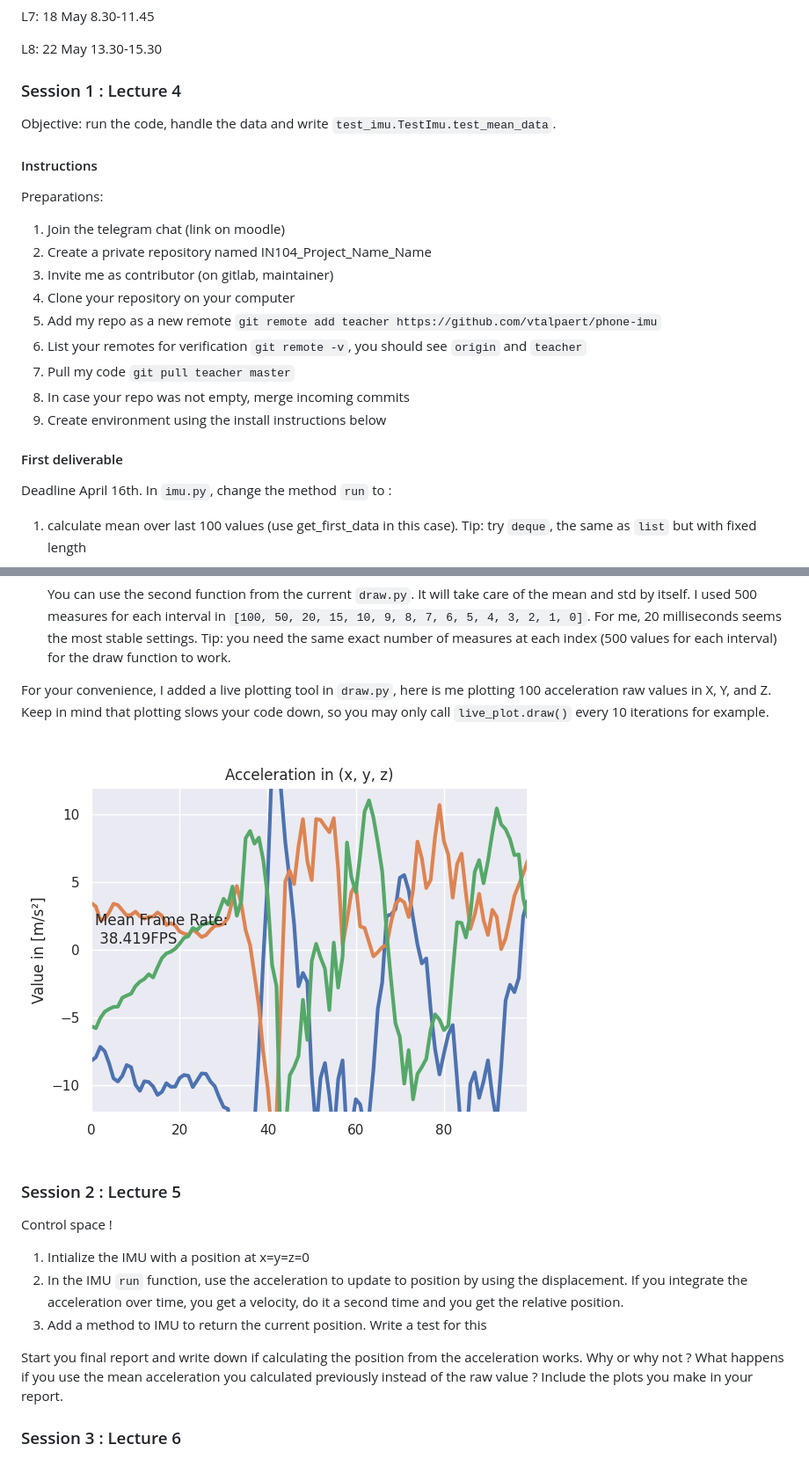
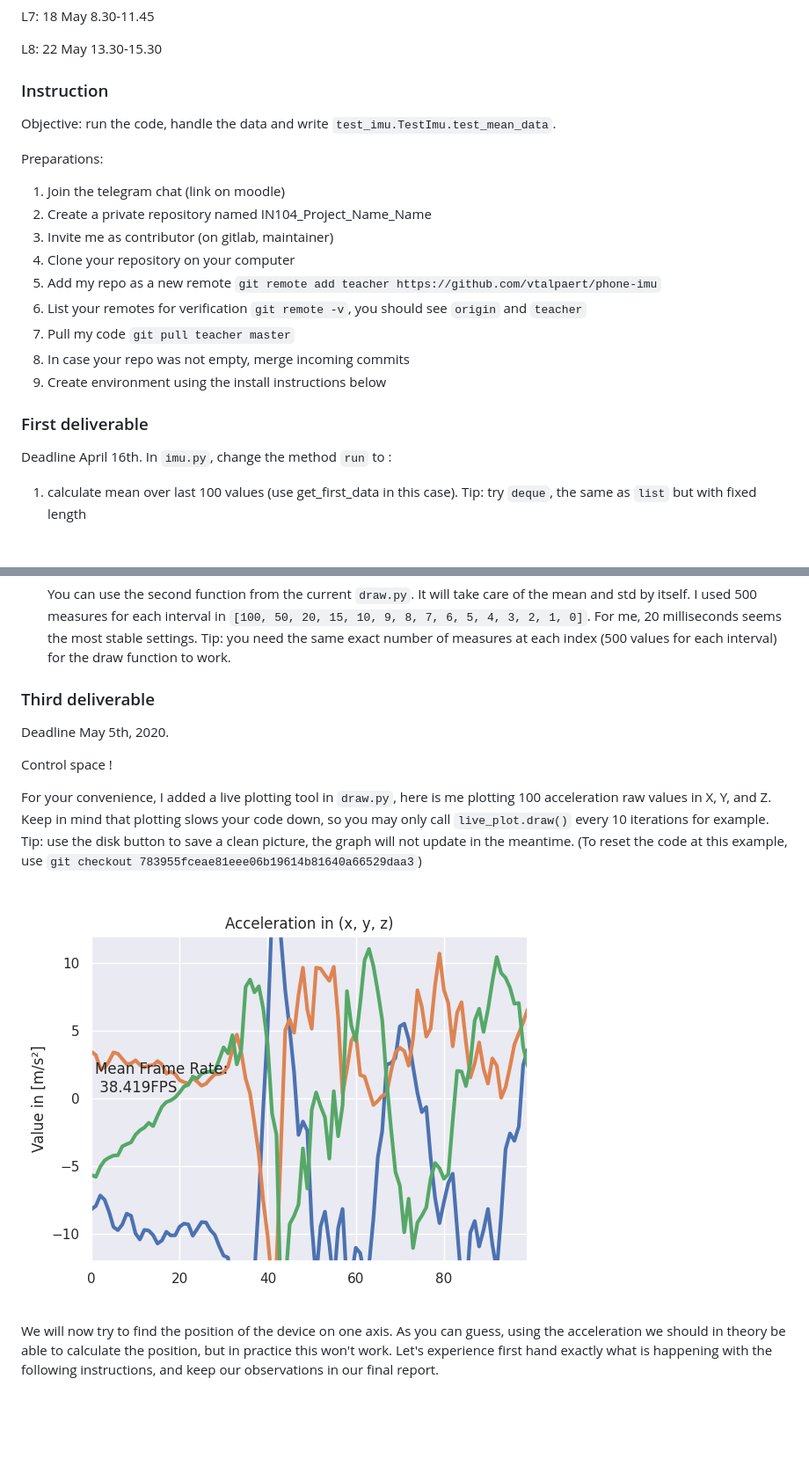
Before and after one commit to vtalpaert/phone-imu, a Markdown page: README.md, 2 parts joined by grey strips. Shown: that part at 88% size. Drawn GitHub-style; blank space fills up the shorter version.

Commit message:
new instructions for deliverable

```diff
--- a/README.md
+++ b/README.md
@@ -56,11 +56,9 @@ L7: 18 May 8.30-11.45
 
 L8: 22 May 13.30-15.30
 
-### Session 1 : Lecture 4
+### Instruction
 
 Objective: run the code, handle the data and write `test_imu.TestImu.test_mean_data`.
-
-#### Instructions
 
 Preparations:
 
@@ -74,7 +72,7 @@ Preparations:
 1. In case your repo was not empty, merge incoming commits
 1. Create environment using the install instructions below
 
-#### First deliverable
+### First deliverable
 
 Deadline April 16th. In `imu.py`, change the method `run` to :
 
@@ -125,19 +123,16 @@ Control time !
 
     You can use the second function from the current `draw.py`. It will take care of the mean and std by itself. I used 500 measures for each interval in `[100, 50, 20, 15, 10, 9, 8, 7, 6, 5, 4, 3, 2, 1, 0]`. For me, 20 milliseconds seems the most stable settings. Tip: you need the same exact number of measures at each index (500 values for each interval) for the draw function to work.
 
-For your convenience, I added a live plotting tool in `draw.py`, here is me plotting 100 acceleration raw values in X, Y, and Z. Keep in mind that plotting slows your code down, so you may only call `live_plot.draw()` every 10 iterations for example.
+### Third deliverable
 
-![interval errors](docs/live_plot.png)
-
-### Session 2 : Lecture 5
+Deadline May 5th, 2020.
 
 Control space !
 
-1. Intialize the IMU with a position at x=y=z=0
-1. In the IMU `run` function, use the acceleration to update to position by using the displacement. If you integrate the acceleration over time, you get a velocity, do it a second time and you get the relative position.
-1. Add a method to IMU to return the current position. Write a test for this
+For your convenience, I added a live plotting tool in `draw.py`, here is me plotting 100 acceleration raw values in X, Y, and Z. Keep in mind that plotting slows your code down, so you may only call `live_plot.draw()` every 10 iterations for example. Tip: use the disk button to save a clean picture, the graph will not update in the meantime.
+(To reset the code at this example, use `git checkout 783955fceae81eee06b19614b81640a66529daa3`)
 
-Start you final report and write down if calculating the position from the acceleration works. Why or why not ? What happens if you use the mean acceleration you calculated previously instead of the raw value ? Include the plots you make in your report.
+![acceleration live plot](docs/live_plot.png)
 
-### Session 3 : Lecture 6
+We will now try to find the position of the device on one axis. As you can guess, using the acceleration we should in theory be able to calculate the position, but in practice this won't work. Let's experience first hand exactly what is happening with the following instructions, and keep our observations in our final report.
 
```
Also changed, not shown: other parts of README.md (+26 -3 lines), docs/double_integration.png (added), docs/drift_example.png (added), docs/one_dimension.png (added).
